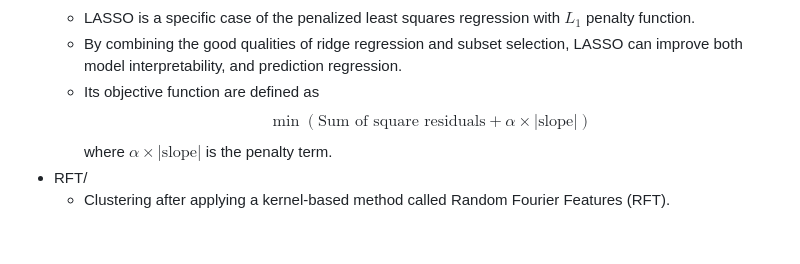
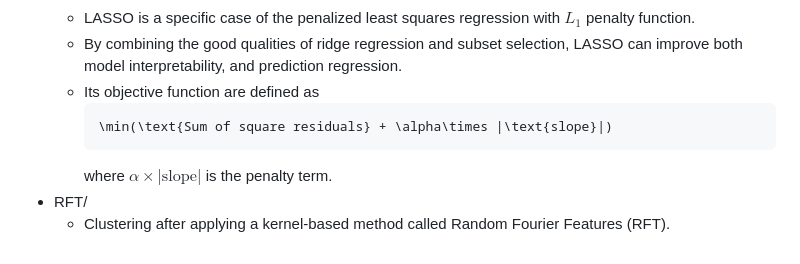
Before and after one commit to erland-ramadhan/SARS-CoV-2-Variants-Clustering, a Markdown page: README.md, the part around the change. Rendered like a GitHub page.

````diff
--- a/README.md
+++ b/README.md
@@ -61,6 +61,10 @@ Each respective clustering method folder includes the following:
   - Clustering after applying **L**east **A**bsolute **S**hrinkage and **S**election **O**perator (LASSO) regression.
   - LASSO is a specific case of the penalized least squares regression with $L_1$ penalty function.
   - By combining the good qualities of ridge regression and subset selection, LASSO can improve both model interpretability, and prediction regression.
-  - Its objective function are defined as $$\min(\text{Sum of square residuals} + \alpha\times |\text{slope}|)$$ where $\alpha\times |\text{slope}|$ is the penalty term.
+  - Its objective function are defined as
+    ```math
+    \min(\text{Sum of square residuals} + \alpha\times |\text{slope}|)
+    ```
+    where $\alpha\times |\text{slope}|$ is the penalty term.
 - RFT/
   - Clustering after applying a kernel-based method called Random Fourier Features (RFT).
````
